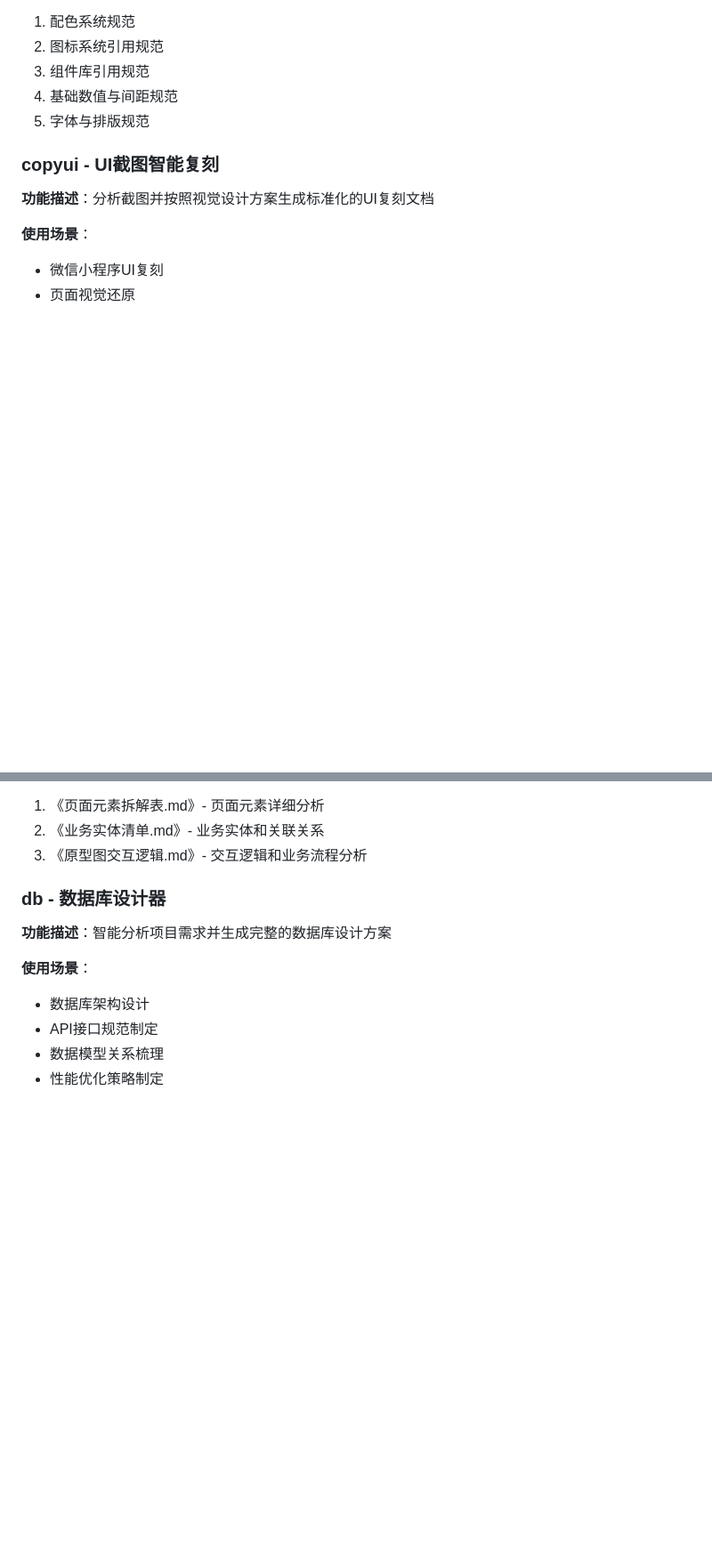
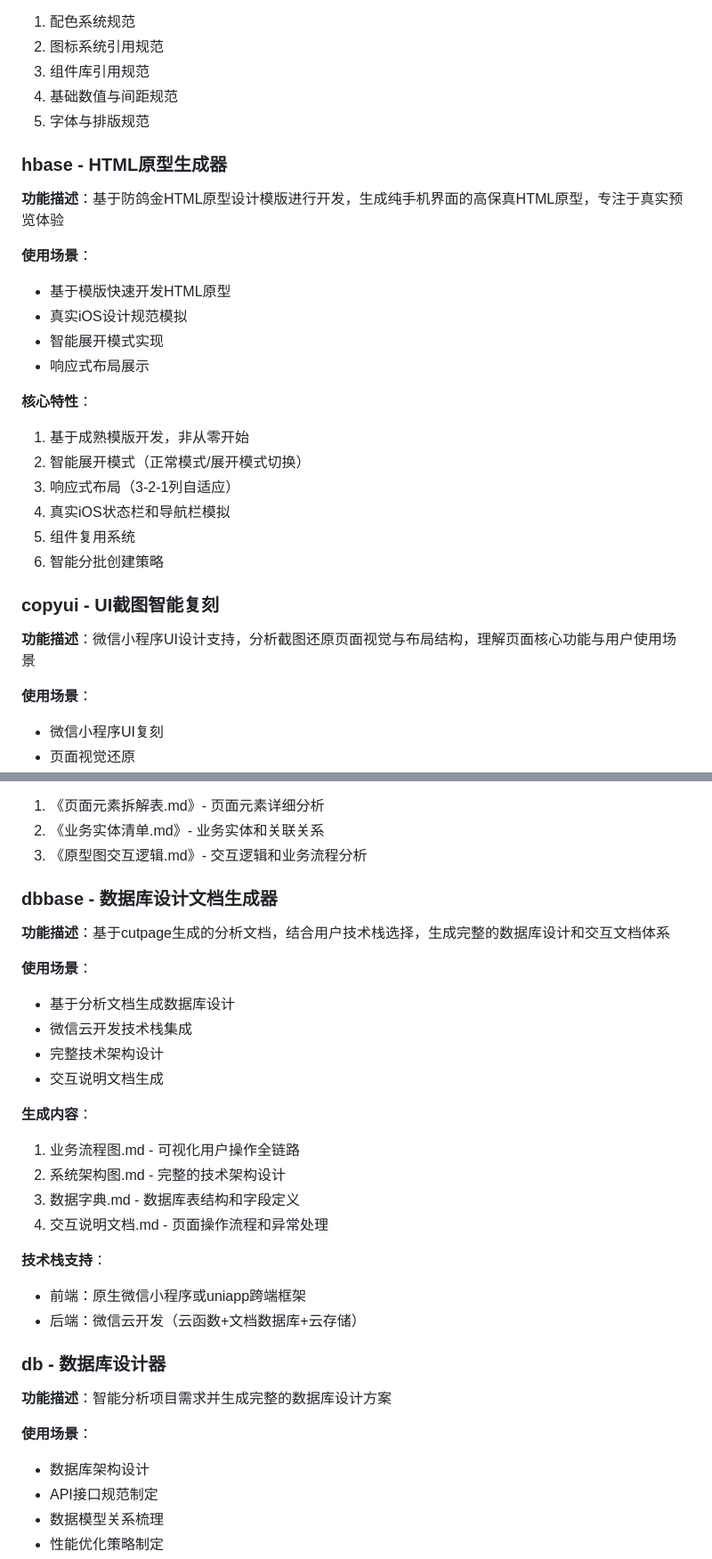
Before and after one commit to ruhua2024/NiceEasyAI, a Markdown page: README.md, 2 parts joined by grey strips. Shown at 89% size. Rendered like a GitHub page; blank space fills up the shorter version.

```diff
--- a/README.md
+++ b/README.md
@@ -125,9 +131,27 @@ git submodule update --init --recursive
 4. 基础数值与间距规范
 5. 字体与排版规范
 
+### hbase - HTML原型生成器
+
+**功能描述**：基于防鸽金HTML原型设计模版进行开发，生成纯手机界面的高保真HTML原型，专注于真实预览体验
+
+**使用场景**：
+- 基于模版快速开发HTML原型
+- 真实iOS设计规范模拟
+- 智能展开模式实现
+- 响应式布局展示
+
+**核心特性**：
+1. 基于成熟模版开发，非从零开始
+2. 智能展开模式（正常模式/展开模式切换）
+3. 响应式布局（3-2-1列自适应）
+4. 真实iOS状态栏和导航栏模拟
+5. 组件复用系统
+6. 智能分批创建策略
+
 ### copyui - UI截图智能复刻
 
-**功能描述**：分析截图并按照视觉设计方案生成标准化的UI复刻文档
+**功能描述**：微信小程序UI设计支持，分析截图还原页面视觉与布局结构，理解页面核心功能与用户使用场景
 
 **使用场景**：
 - 微信小程序UI复刻
@@ -178,6 +204,26 @@ git submodule update --init --recursive
 1. 《页面元素拆解表.md》- 页面元素详细分析
 2. 《业务实体清单.md》- 业务实体和关联关系
 3. 《原型图交互逻辑.md》- 交互逻辑和业务流程分析
+
+### dbbase - 数据库设计文档生成器
+
+**功能描述**：基于cutpage生成的分析文档，结合用户技术栈选择，生成完整的数据库设计和交互文档体系
+
+**使用场景**：
+- 基于分析文档生成数据库设计
+- 微信云开发技术栈集成
+- 完整技术架构设计
+- 交互说明文档生成
+
+**生成内容**：
+1. 业务流程图.md - 可视化用户操作全链路
+2. 系统架构图.md - 完整的技术架构设计
+3. 数据字典.md - 数据库表结构和字段定义
+4. 交互说明文档.md - 页面操作流程和异常处理
+
+**技术栈支持**：
+- 前端：原生微信小程序或uniapp跨端框架
+- 后端：微信云开发（云函数+文档数据库+云存储）
 
 ### db - 数据库设计器
 
```
Also changed, not shown: other parts of README.md (+26 -3 lines).
